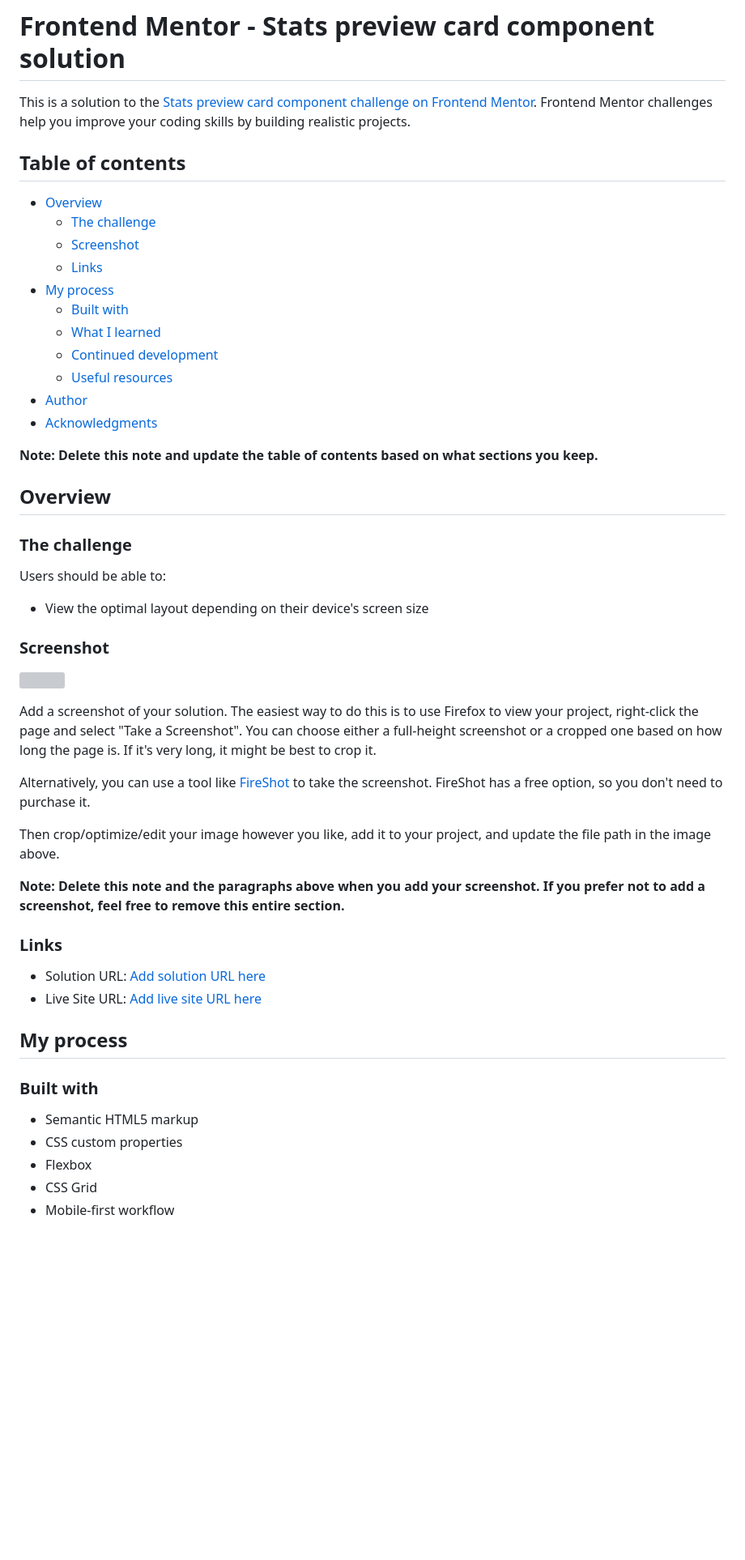
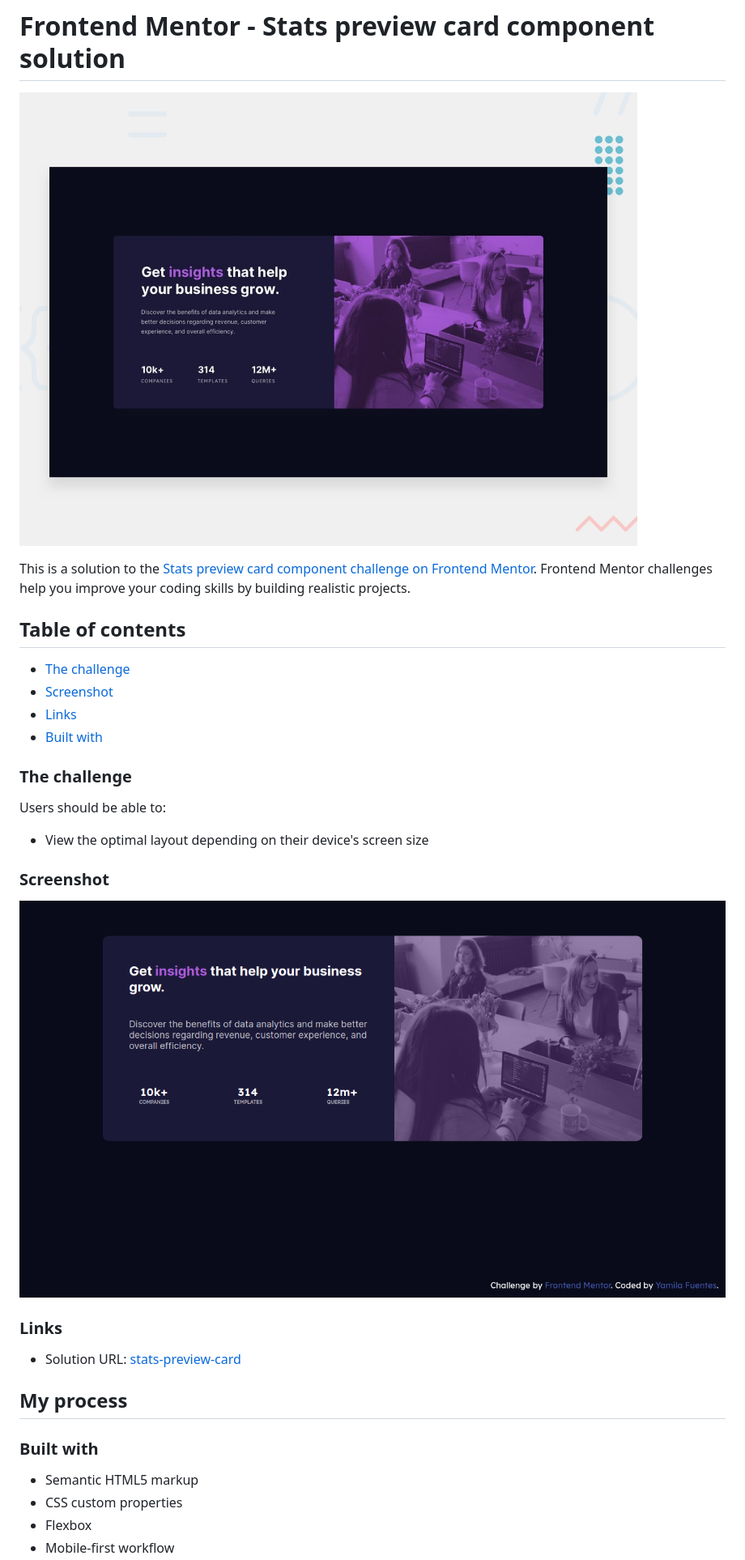
Before and after one commit to yamilafuentes/stats-preview-card, a Markdown page: README-template.md, the part around the change printed below. Shown: that part at 81% size. Rendered like a GitHub page; pictures changed too: images/Screenshot.png (added); blank space fills up the shorter version; grey boxes are pictures that could not be loaded.

```diff
--- a/README-template.md
+++ b/README-template.md
@@ -1,24 +1,16 @@
 # Frontend Mentor - Stats preview card component solution
+
+![Design preview for the NFT preview card component coding challenge](./design/desktop-preview.jpg)
 
 This is a solution to the [Stats preview card component challenge on Frontend Mentor](https://www.frontendmentor.io/challenges/stats-preview-card-component-8JqbgoU62). Frontend Mentor challenges help you improve your coding skills by building realistic projects.
 
 ## Table of contents
 
-- [Overview](#overview)
+
   - [The challenge](#the-challenge)
   - [Screenshot](#screenshot)
   - [Links](#links)
-- [My process](#my-process)
   - [Built with](#built-with)
-  - [What I learned](#what-i-learned)
-  - [Continued development](#continued-development)
-  - [Useful resources](#useful-resources)
-- [Author](#author)
-- [Acknowledgments](#acknowledgments)
-
-**Note: Delete this note and update the table of contents based on what sections you keep.**
-
-## Overview
 
 ### The challenge
 
@@ -28,20 +20,13 @@ Users should be able to:
 
 ### Screenshot
 
-![](./screenshot.jpg)
+![](./images/Screenshot.png)
 
-Add a screenshot of your solution. The easiest way to do this is to use Firefox to view your project, right-click the page and select "Take a Screenshot". You can choose either a full-height screenshot or a cropped one based on how long the page is. If it's very long, it might be best to crop it.
-
-Alternatively, you can use a tool like [FireShot](https://getfireshot.com/) to take the screenshot. FireShot has a free option, so you don't need to purchase it.
-
-Then crop/optimize/edit your image however you like, add it to your project, and update the file path in the image above.
-
-**Note: Delete this note and the paragraphs above when you add your screenshot. If you prefer not to add a screenshot, feel free to remove this entire section.**
 
 ### Links
 
-- Solution URL: [Add solution URL here](https://your-solution-url.com)
-- Live Site URL: [Add live site URL here](https://your-live-site-url.com)
+- Solution URL: [stats-preview-card](https://your-solution-url.com)
+
 
 ## My process
 
@@ -50,5 +35,4 @@ Then crop/optimize/edit your image however you like, add it to your project, and
 - Semantic HTML5 markup
 - CSS custom properties
 - Flexbox
-- CSS Grid
 - Mobile-first workflow
```
Also changed, not shown: other parts of README-template.md (+0 -56 lines).
